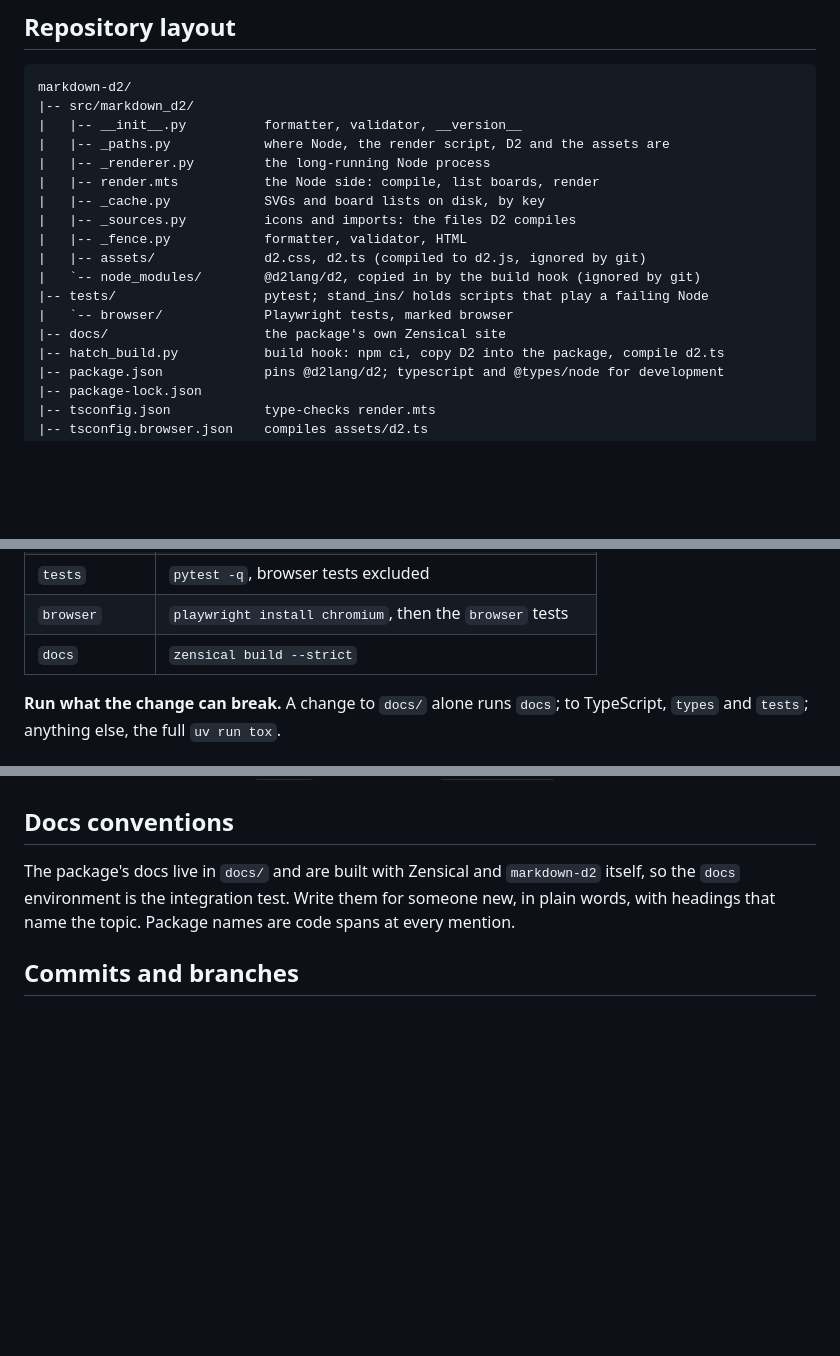
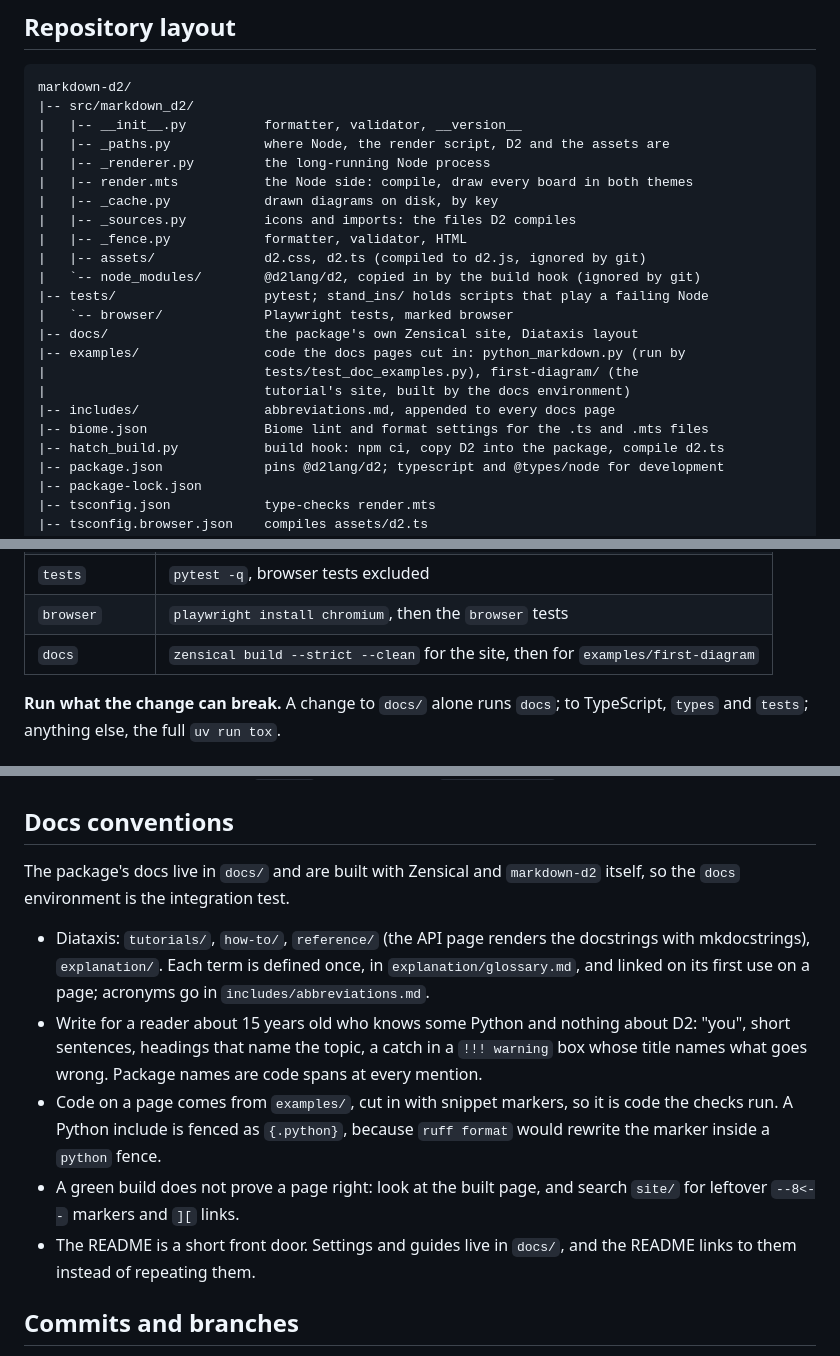
Before and after one commit to redsun-acquisition/markdown-d2, a Markdown page: CLAUDE.md, 3 parts joined by grey strips. Drawn GitHub-style; blank space fills up the shorter version.

Commit message:
docs: record the docs conventions in CLAUDE.md

```diff
--- a/CLAUDE.md
+++ b/CLAUDE.md
@@ -22,15 +22,20 @@ markdown-d2/
 |   |-- __init__.py          formatter, validator, __version__
 |   |-- _paths.py            where Node, the render script, D2 and the assets are
 |   |-- _renderer.py         the long-running Node process
-|   |-- render.mts           the Node side: compile, list boards, render
-|   |-- _cache.py            SVGs and board lists on disk, by key
+|   |-- render.mts           the Node side: compile, draw every board in both themes
+|   |-- _cache.py            drawn diagrams on disk, by key
 |   |-- _sources.py          icons and imports: the files D2 compiles
 |   |-- _fence.py            formatter, validator, HTML
 |   |-- assets/              d2.css, d2.ts (compiled to d2.js, ignored by git)
 |   `-- node_modules/        @d2lang/d2, copied in by the build hook (ignored by git)
 |-- tests/                   pytest; stand_ins/ holds scripts that play a failing Node
 |   `-- browser/             Playwright tests, marked browser
-|-- docs/                    the package's own Zensical site
+|-- docs/                    the package's own Zensical site, Diataxis layout
+|-- examples/                code the docs pages cut in: python_markdown.py (run by
+|                            tests/test_doc_examples.py), first-diagram/ (the
+|                            tutorial's site, built by the docs environment)
+|-- includes/                abbreviations.md, appended to every docs page
+|-- biome.json               Biome lint and format settings for the .ts and .mts files
 |-- hatch_build.py           build hook: npm ci, copy D2 into the package, compile d2.ts
 |-- package.json             pins @d2lang/d2; typescript and @types/node for development
 |-- package-lock.json
@@ -60,7 +65,7 @@ uv run tox -e browser            # Playwright tests, not in the default list
 | `types` | strict `mypy`, then `tsc` over `render.mts` and `d2.ts` |
 | `tests` | `pytest -q`, browser tests excluded |
 | `browser` | `playwright install chromium`, then the `browser` tests |
-| `docs` | `zensical build --strict` |
+| `docs` | `zensical build --strict --clean` for the site, then for `examples/first-diagram` |
 
 **Run what the change can break.** A change to `docs/` alone runs `docs`; to
 TypeScript, `types` and `tests`; anything else, the full `uv run tox`.
@@ -146,9 +151,23 @@ TypeScript, `types` and `tests`; anything else, the full `uv run tox`.
 ## Docs conventions
 
 The package's docs live in `docs/` and are built with Zensical and
-`markdown-d2` itself, so the `docs` environment is the integration test. Write
-them for someone new, in plain words, with headings that name the topic.
-Package names are code spans at every mention.
+`markdown-d2` itself, so the `docs` environment is the integration test.
+
+- Diataxis: `tutorials/`, `how-to/`, `reference/` (the API page renders the
+  docstrings with mkdocstrings), `explanation/`. Each term is defined once, in
+  `explanation/glossary.md`, and linked on its first use on a page; acronyms
+  go in `includes/abbreviations.md`.
+- Write for a reader about 15 years old who knows some Python and nothing
+  about D2: "you", short sentences, headings that name the topic, a catch in a
+  `!!! warning` box whose title names what goes wrong. Package names are code
+  spans at every mention.
+- Code on a page comes from `examples/`, cut in with snippet markers, so it is
+  code the checks run. A Python include is fenced as `{.python}`, because
+  `ruff format` would rewrite the marker inside a `python` fence.
+- A green build does not prove a page right: look at the built page, and
+  search `site/` for leftover `--8<--` markers and `][` links.
+- The README is a short front door. Settings and guides live in `docs/`, and
+  the README links to them instead of repeating them.
 
 ## Commits and branches
 
```
